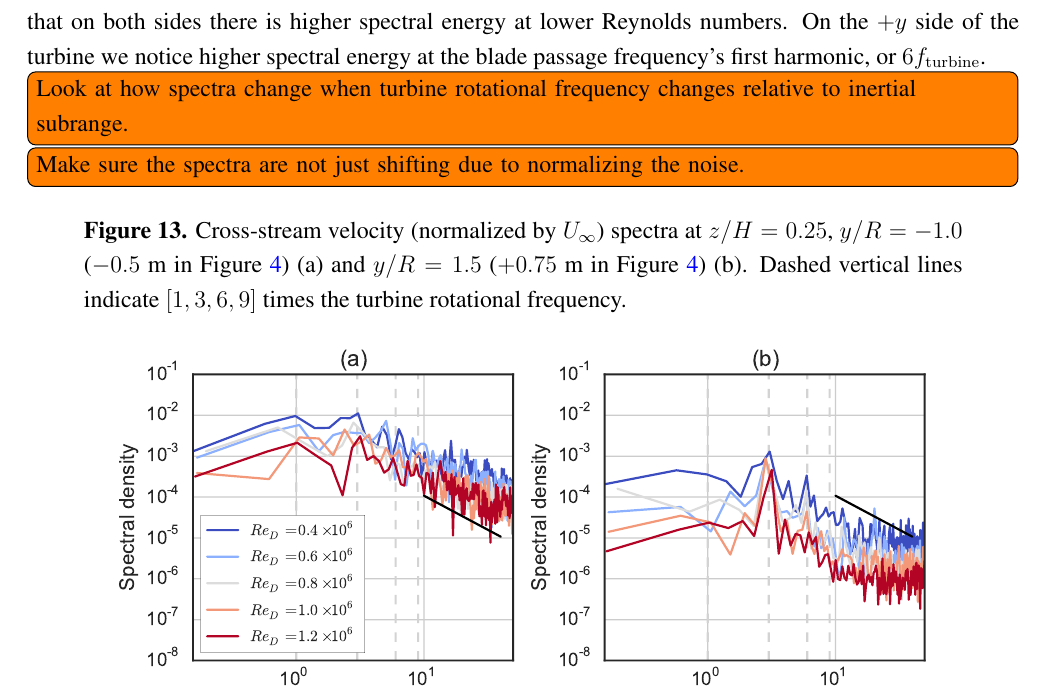
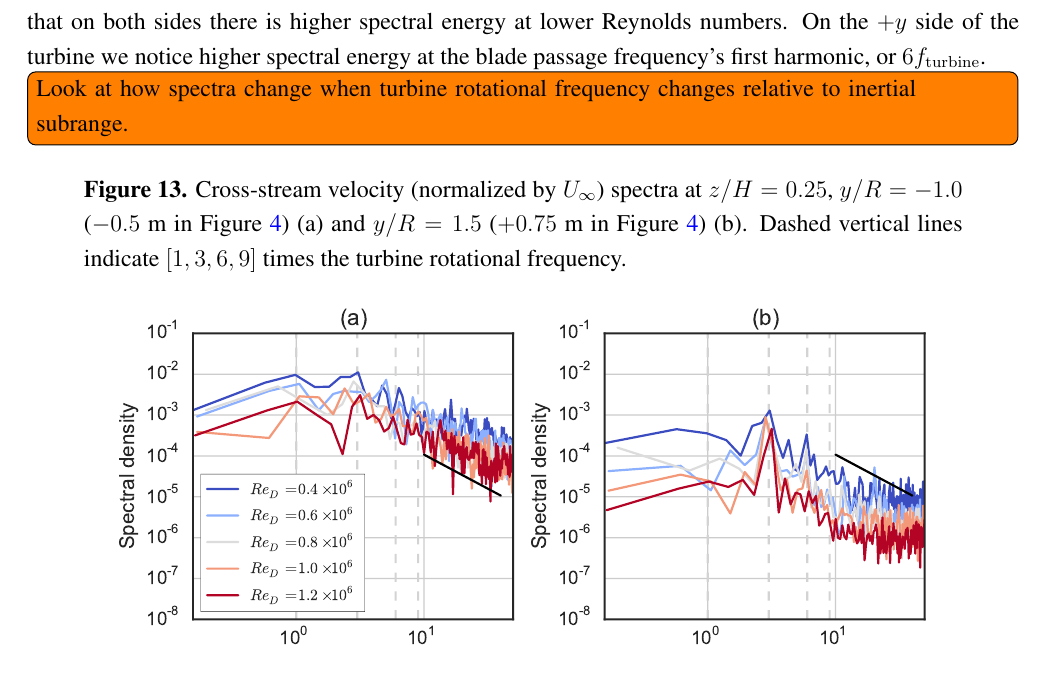
Before and after one commit to petebachant/CFT-Re-dep-paper, a LaTeX paper (paper.tex): part of page 14 of 18, cut so that both start at the same text. Compiled offline with pdfLaTeX.

Commit message:
Remove spectra noise todo item

```diff
--- a/paper.tex
+++ b/paper.tex
@@ -671,9 +671,6 @@ f_\mathrm{turbine}$.
 \todo[inline]{Look at how spectra change when turbine rotational frequency
 changes relative to inertial subrange.}
 
-\todo[inline]{Make sure the spectra are not just shifting due to normalizing the
-noise.}
-
 \begin{figure}[ht!]
 \centering
 
```
